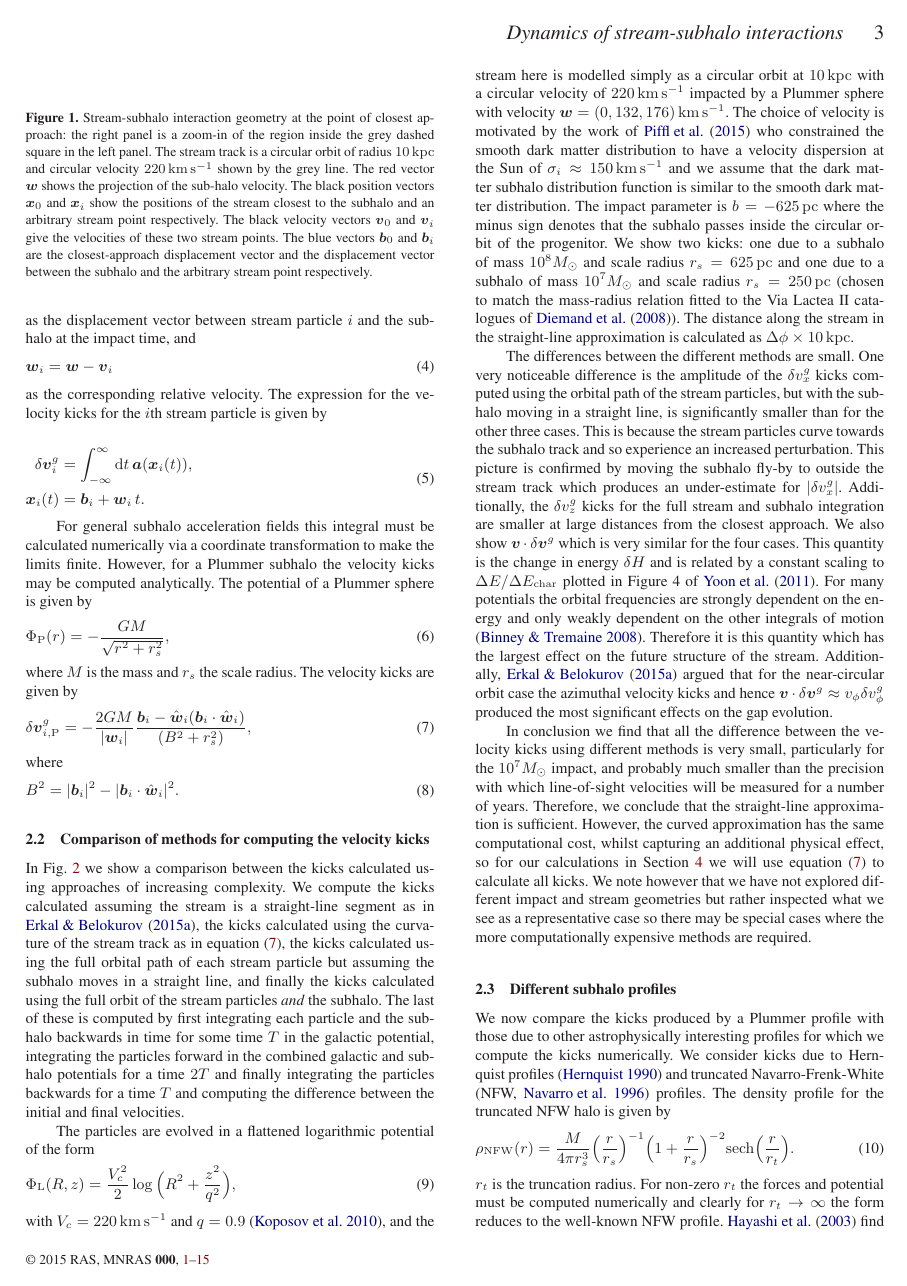
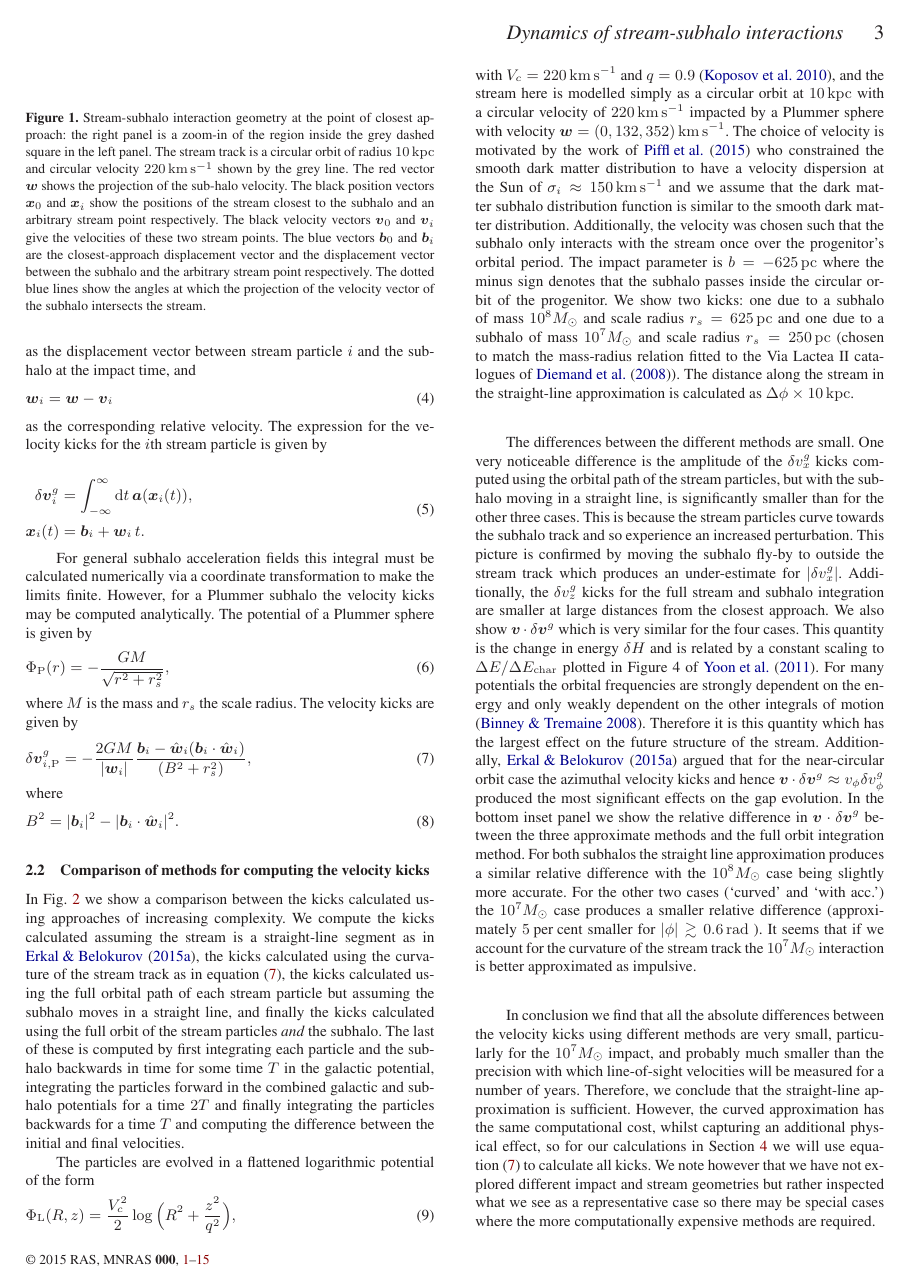
Before and after one commit to jobovy/streamgap-aa, a LaTeX paper (paper/stream_gaps_draft.tex): page 3 of 16. Compiled offline with LaTeX, dvips and Ghostscript; a LaTeX package or settings file that is missing is left out.

Commit message:
Change diff to rel. diff, change example impact for fig2

```diff
--- a/paper/stream_gaps_draft.tex
+++ b/paper/stream_gaps_draft.tex
@@ -112,7 +112,7 @@ where $\bs{a}$ is the acceleration resulting from the force exerted by the subha
 
 \begin{figure}
 $$\includegraphics[width=\columnwidth]{{{plots/fig1_geometry}}}$$
-\caption{Stream-subhalo interaction geometry at the point of closest approach: the right panel is a zoom-in of the region inside the grey dashed square in the left panel. The stream track is a circular orbit of radius $10\kpc$ and circular velocity $220\kms$ shown by the grey line. The red vector $\bs{w}$ shows the projection of the sub-halo velocity. The black position vectors $\bs{x}_0$ and $\bs{x}_i$ show the positions of the stream closest to the subhalo and an arbitrary stream point respectively. The black velocity vectors $\bs{v}_0$ and $\bs{v}_i$ give the velocities of these two stream points. The blue vectors $\bs{b}_0$ and $\bs{b}_i$ are the closest-approach displacement vector and the displacement vector between the subhalo and the arbitrary stream point respectively.
+\caption{Stream-subhalo interaction geometry at the point of closest approach: the right panel is a zoom-in of the region inside the grey dashed square in the left panel. The stream track is a circular orbit of radius $10\kpc$ and circular velocity $220\kms$ shown by the grey line. The red vector $\bs{w}$ shows the projection of the sub-halo velocity. The black position vectors $\bs{x}_0$ and $\bs{x}_i$ show the positions of the stream closest to the subhalo and an arbitrary stream point respectively. The black velocity vectors $\bs{v}_0$ and $\bs{v}_i$ give the velocities of these two stream points. The blue vectors $\bs{b}_0$ and $\bs{b}_i$ are the closest-approach displacement vector and the displacement vector between the subhalo and the arbitrary stream point respectively. The dotted blue lines show the angles at which the projection of the velocity vector of the subhalo intersects the stream.
 }
 \label{geometry_lb}
 \end{figure}
@@ -164,11 +164,11 @@ The particles are evolved in a flattened logarithmic potential of the form
 \Phi_\mathrm{L}(R,z) = \frac{V_c^2}{2}\log\Big(R^2+\frac{z^2}{q^2}\Big),
 \label{potential}
 \end{equation}
-with $V_c = 220\kms$ and $q = 0.9$ \citep{Koposov2010}, and the stream here is modelled simply as a circular orbit at $10\kpc$ with a circular velocity of $220\kms$ impacted by a Plummer sphere with velocity $\bs{w}=(0,132,176)\kms$. The choice of velocity is motivated by the work of \cite{PifflBinney} who constrained the smooth dark matter distribution to have a velocity dispersion at the Sun of $\sigma_i\approx150\kms$ and we assume that the dark matter subhalo distribution function is similar to the smooth dark matter distribution. The impact parameter is $b=-625\pc$ where the minus sign denotes that the subhalo passes inside the circular orbit of the progenitor. We show two kicks: one due to a subhalo of mass $10^8M_\odot$ and scale radius $r_s=625\pc$ and one due to a subhalo of mass $10^7M_\odot$ and scale radius $r_s=250\pc$ (chosen to match the mass-radius relation fitted to the Via Lactea II catalogues of \cite{Diemand2008}). The distance along the stream in the straight-line approximation is calculated as $\Delta\phi\times10\kpc$.
+with $V_c = 220\kms$ and $q = 0.9$ \citep{Koposov2010}, and the stream here is modelled simply as a circular orbit at $10\kpc$ with a circular velocity of $220\kms$ impacted by a Plummer sphere with velocity $\bs{w}=(0,132,352)\kms$. The choice of velocity is motivated by the work of \cite{PifflBinney} who constrained the smooth dark matter distribution to have a velocity dispersion at the Sun of $\sigma_i\approx150\kms$ and we assume that the dark matter subhalo distribution function is similar to the smooth dark matter distribution. Additionally, the velocity was chosen such that the subhalo only interacts with the stream once over the progenitor's orbital period. The impact parameter is $b=-625\pc$ where the minus sign denotes that the subhalo passes inside the circular orbit of the progenitor. We show two kicks: one due to a subhalo of mass $10^8M_\odot$ and scale radius $r_s=625\pc$ and one due to a subhalo of mass $10^7M_\odot$ and scale radius $r_s=250\pc$ (chosen to match the mass-radius relation fitted to the Via Lactea II catalogues of \cite{Diemand2008}). The distance along the stream in the straight-line approximation is calculated as $\Delta\phi\times10\kpc$.
 
-The differences between the different methods are small. One very noticeable difference is the amplitude of the $\delta v^g_x$ kicks computed using the orbital path of the stream particles, but with the subhalo moving in a straight line, is significantly smaller than for the other three cases. This is because the stream particles curve towards the subhalo track and so experience an increased perturbation. This picture is confirmed by moving the subhalo fly-by to outside the stream track which produces an under-estimate for $|\delta v^g_x|$. Additionally, the $\delta v^g_z$ kicks for the full stream and subhalo integration are smaller at large distances from the closest approach. We also show $\bs{v}\cdot\delta\bs{v}^g$ which is very similar for the four cases. This quantity is the change in energy $\delta H$ and is related by a constant scaling to $\Delta E/\Delta E_\mathrm{char}$ plotted in Figure 4 of \cite{YoonJohnstonHogg}. For many potentials the orbital frequencies are strongly dependent on the energy and only weakly dependent on the other integrals of motion \citep{BinneyTremaine}. Therefore it is this quantity which has the largest effect on the future structure of the stream.  Additionally, \cite{ErkalBelokurov2015} argued that for the near-circular orbit case the azimuthal velocity kicks and hence $\bs{v}\cdot\delta\bs{v}^g\approx v_\phi\delta v_\phi^g$ produced the most significant effects on the gap evolution.
+The differences between the different methods are small. One very noticeable difference is the amplitude of the $\delta v^g_x$ kicks computed using the orbital path of the stream particles, but with the subhalo moving in a straight line, is significantly smaller than for the other three cases. This is because the stream particles curve towards the subhalo track and so experience an increased perturbation. This picture is confirmed by moving the subhalo fly-by to outside the stream track which produces an under-estimate for $|\delta v^g_x|$. Additionally, the $\delta v^g_z$ kicks for the full stream and subhalo integration are smaller at large distances from the closest approach. We also show $\bs{v}\cdot\delta\bs{v}^g$ which is very similar for the four cases. This quantity is the change in energy $\delta H$ and is related by a constant scaling to $\Delta E/\Delta E_\mathrm{char}$ plotted in Figure 4 of \cite{YoonJohnstonHogg}. For many potentials the orbital frequencies are strongly dependent on the energy and only weakly dependent on the other integrals of motion \citep{BinneyTremaine}. Therefore it is this quantity which has the largest effect on the future structure of the stream.  Additionally, \cite{ErkalBelokurov2015} argued that for the near-circular orbit case the azimuthal velocity kicks and hence $\bs{v}\cdot\delta\bs{v}^g\approx v_\phi\delta v_\phi^g$ produced the most significant effects on the gap evolution. In the bottom inset panel we show the relative difference in $\bs{v}\cdot\delta\bs{v}^g$ between the three approximate methods and the full orbit integration method. For both subhalos the straight line approximation produces a similar relative difference with the $10^8M_\odot$ case being slightly more accurate. For the other two cases (`curved' and `with acc.') the $10^7M_\odot$ case produces a smaller relative difference (approximately $5\percent$ smaller for $|\phi|\gtrsim0.6\rad$ ). It seems that if we account for the curvature of the stream track the $10^7M_\odot$ interaction is better approximated as impulsive.
 
-In conclusion we find that all the difference between the velocity kicks using different methods is very small, particularly for the $10^7M_\odot$ impact, and probably much smaller than the precision with which line-of-sight velocities will be measured for a number of years. Therefore, we conclude that the straight-line approximation is sufficient. However, the curved approximation has the same computational cost, whilst capturing an additional physical effect, so for our calculations in Section~\ref{Sect::Simulation} we will use equation~\eqref{curved} to calculate all kicks. We note however that we have not explored different impact and stream geometries but rather inspected what we see as a representative case so there may be special cases where the more computationally expensive methods are required.
+In conclusion we find that all the absolute differences between the velocity kicks using different methods are very small, particularly for the $10^7M_\odot$ impact, and probably much smaller than the precision with which line-of-sight velocities will be measured for a number of years. Therefore, we conclude that the straight-line approximation is sufficient. However, the curved approximation has the same computational cost, whilst capturing an additional physical effect, so for our calculations in Section~\ref{Sect::Simulation} we will use equation~\eqref{curved} to calculate all kicks. We note however that we have not explored different impact and stream geometries but rather inspected what we see as a representative case so there may be special cases where the more computationally expensive methods are required.
 
 
 \begin{figure*}
```
Also changed, not shown: paper/ref_comments/ref_comments.tex (+2 -2 lines), paper/plots/fig1_geometry.pdf, paper/plots/fig2_curved_straight_comparison.pdf, paper/plots/fig3_nfw_plummer_comparison.pdf, paper/stream_gaps_draft.tex (19 more changed lines), 2 other files.
